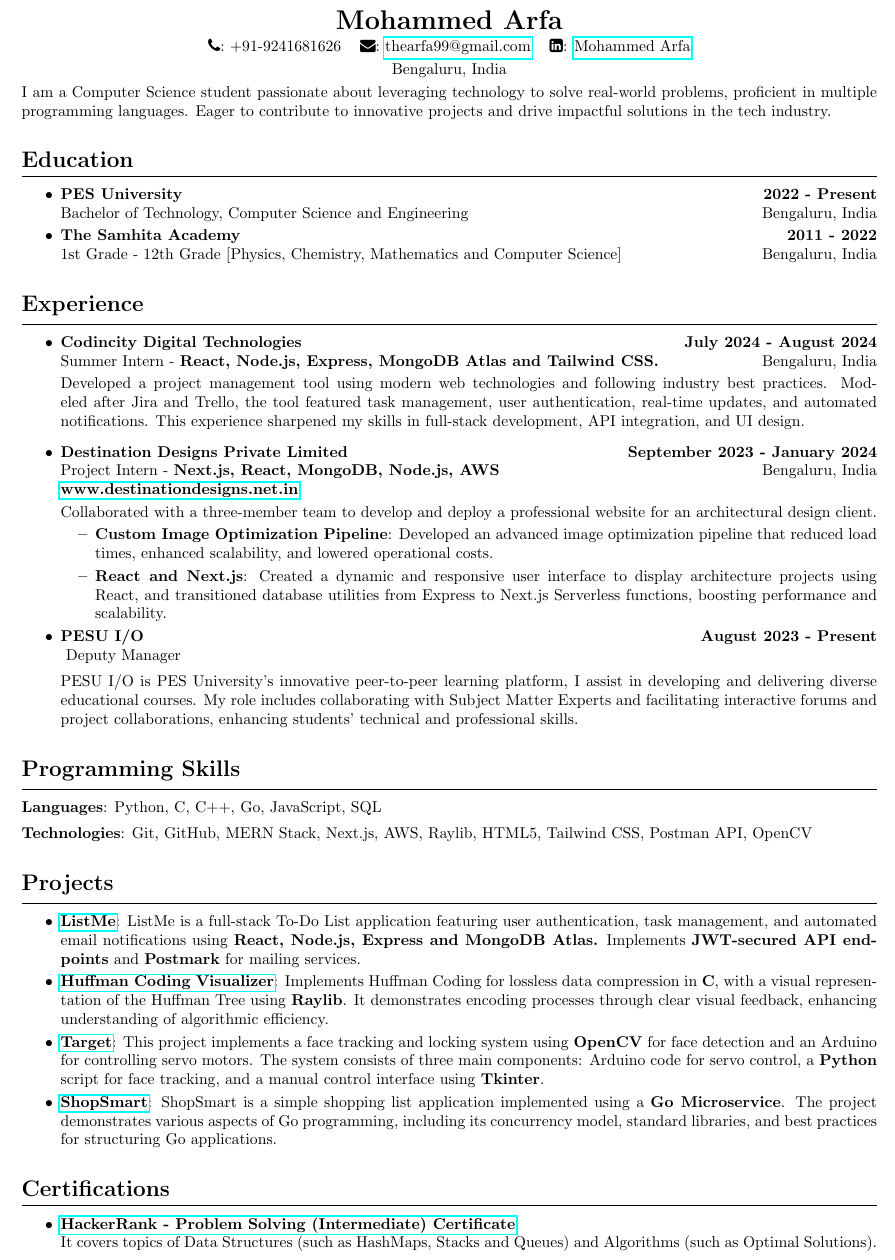
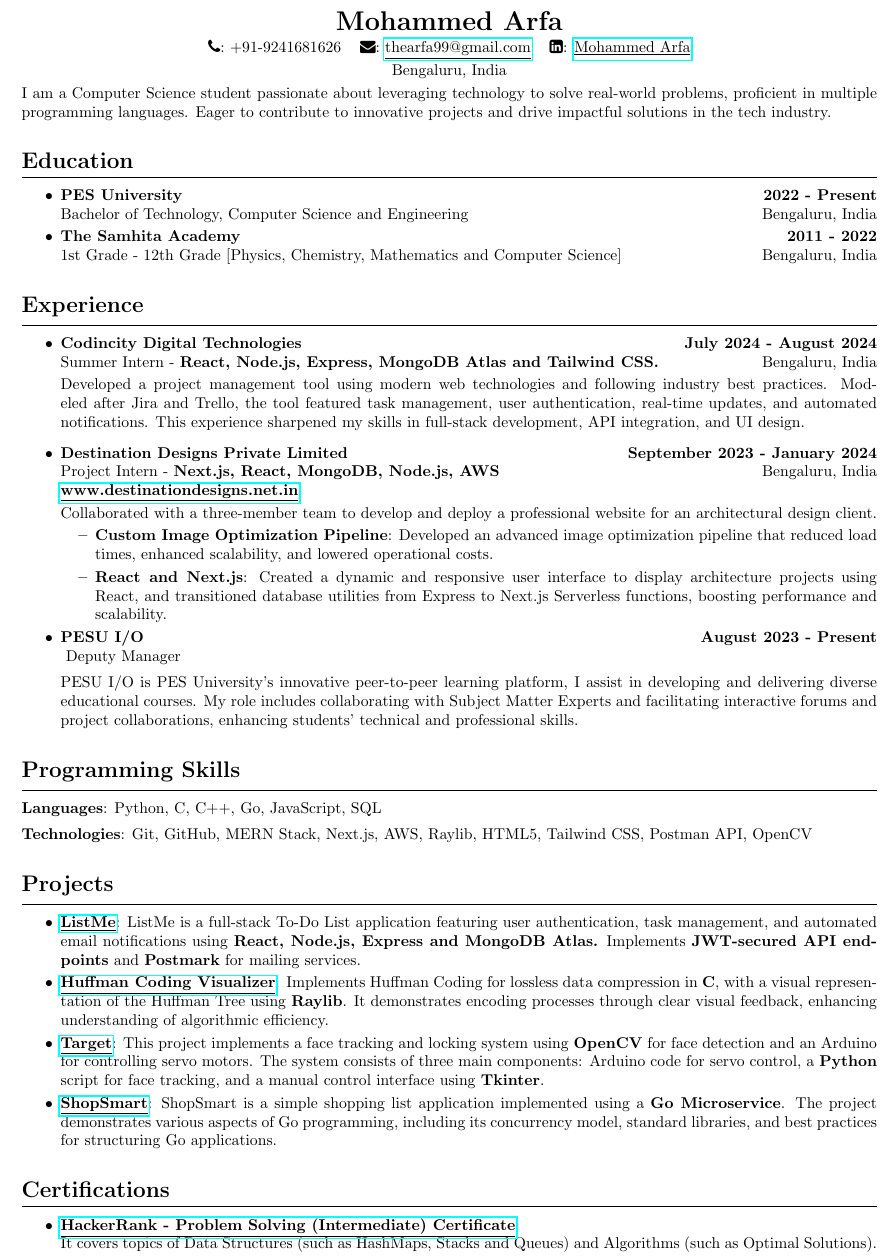
Before and after one commit to thearfa99/Resume, a LaTeX CV (Resume.tex): part of the page, cut so that both start at the same text. Compiled offline with pdfLaTeX.

Commit message:
Update Resume.tex

```diff
--- a/Resume.tex
+++ b/Resume.tex
@@ -22,7 +22,7 @@
 
 \begin{center}
     \begin{tabular}{ccc}
-        \faPhone: +91-9241681626 & \faEnvelope: \href{mailto:thearfa99@gmail.com}{thearfa99@gmail.com} & \faLinkedinSquare: \href{https://www.linkedin.com/in/mohammed-arfa/}{Mohammed Arfa}
+        \faPhone: +91-9241681626 & \faEnvelope: \href{mailto:thearfa99@gmail.com}{\underline{thearfa99@gmail.com}} & \faLinkedinSquare: \href{https://www.linkedin.com/in/mohammed-arfa/}{\underline{Mohammed Arfa}}
     \end{tabular}
     \begin{center}
         Bengaluru, India
@@ -52,7 +52,7 @@
     \vspace{0.5em}
 
     \item \textbf{Destination Designs Private Limited} \hfill \textbf{September 2023 - January 2024} \\
-          Project Intern - \textbf{Next.js, React, MongoDB, Node.js, AWS} \hfill Bengaluru, India \\ \textbf{\href{https://www.destinationdesigns.net.in/}{www.destinationdesigns.net.in}}  \vspace{0.25em} \\ Collaborated with a three-member team to develop and deploy a professional website for an architectural design client.
+          Project Intern - \textbf{Next.js, React, MongoDB, Node.js, AWS} \hfill Bengaluru, India \\ \textbf{\href{https://www.destinationdesigns.net.in/}{\underline{www.destinationdesigns.net.in}}}  \vspace{0.25em} \\ Collaborated with a three-member team to develop and deploy a professional website for an architectural design client.
 	      \begin{itemize}
 		      \item \textbf{Custom Image Optimization Pipeline}: Developed an advanced image optimization pipeline that reduced load times, enhanced scalability, and lowered operational costs.
 		      \item \textbf{React and Next.js}: Created a dynamic and responsive user interface to display architecture projects using React, and transitioned database utilities from Express to Next.js Serverless functions, boosting performance and scalability.
@@ -76,10 +76,10 @@
 \vspace{0.5em}
 
 \begin{itemize}
-    \item \textbf{\href{https://github.com/thearfa99/mern}{ListMe}}: ListMe is a full-stack To-Do List application featuring user authentication, task management, and automated email notifications using \textbf{React, Node.js, Express and MongoDB Atlas.} Implements \textbf{JWT-secured API endpoints} and \textbf{Postmark} for mailing services.
-    \item \textbf{\href{https://github.com/thearfa99/huft}{Huffman Coding Visualizer}}: Implements Huffman Coding for lossless data compression in \textbf{C}, with a visual representation of the Huffman Tree using \textbf{Raylib}. It demonstrates encoding processes through clear visual feedback, enhancing understanding of algorithmic efficiency.
-    \item \textbf{\href{https://github.com/thearfa99/tureet}{Target}}: This project implements a face tracking and locking system using \textbf{OpenCV} for face detection and an Arduino for controlling servo motors. The system consists of three main components: Arduino code for servo control, a \textbf{Python} script for face tracking, and a manual control interface using \textbf{Tkinter}.
-    \item \textbf{\href{https://github.com/thearfa99/ShopSmart}{ShopSmart}}: ShopSmart is a simple shopping list application implemented using a \textbf{Go Microservice}. The project demonstrates various aspects of Go programming, including its concurrency model, standard libraries, and best practices for structuring Go applications.
+    \item \textbf{\href{https://github.com/thearfa99/mern}{\underline{ListMe}}}: ListMe is a full-stack To-Do List application featuring user authentication, task management, and automated email notifications using \textbf{React, Node.js, Express and MongoDB Atlas.} Implements \textbf{JWT-secured API endpoints} and \textbf{Postmark} for mailing services.
+    \item \textbf{\href{https://github.com/thearfa99/huft}{\underline{Huffman Coding Visualizer}}}: Implements Huffman Coding for lossless data compression in \textbf{C}, with a visual representation of the Huffman Tree using \textbf{Raylib}. It demonstrates encoding processes through clear visual feedback, enhancing understanding of algorithmic efficiency.
+    \item \textbf{\href{https://github.com/thearfa99/tureet}{\underline{Target}}}: This project implements a face tracking and locking system using \textbf{OpenCV} for face detection and an Arduino for controlling servo motors. The system consists of three main components: Arduino code for servo control, a \textbf{Python} script for face tracking, and a manual control interface using \textbf{Tkinter}.
+    \item \textbf{\href{https://github.com/thearfa99/ShopSmart}{\underline{ShopSmart}}}: ShopSmart is a simple shopping list application implemented using a \textbf{Go Microservice}. The project demonstrates various aspects of Go programming, including its concurrency model, standard libraries, and best practices for structuring Go applications.
 \end{itemize}
 
 \section*{Certifications}
@@ -87,7 +87,7 @@
 \hrule
 \vspace{0.5em}
 \begin{itemize}
-    \item \textbf{\href{https://www.hackerrank.com/certificates/0546eb7d14c4}{HackerRank - Problem Solving (Intermediate) Certificate}}:\\ It covers topics of Data Structures (such as HashMaps, Stacks and Queues) and Algorithms (such as Optimal Solutions).
+    \item \textbf{\href{https://www.hackerrank.com/certificates/0546eb7d14c4}{\underline{HackerRank - Problem Solving (Intermediate) Certificate}}}:\\ It covers topics of Data Structures (such as HashMaps, Stacks and Queues) and Algorithms (such as Optimal Solutions).
 \end{itemize}
 
 \end{document}
```
